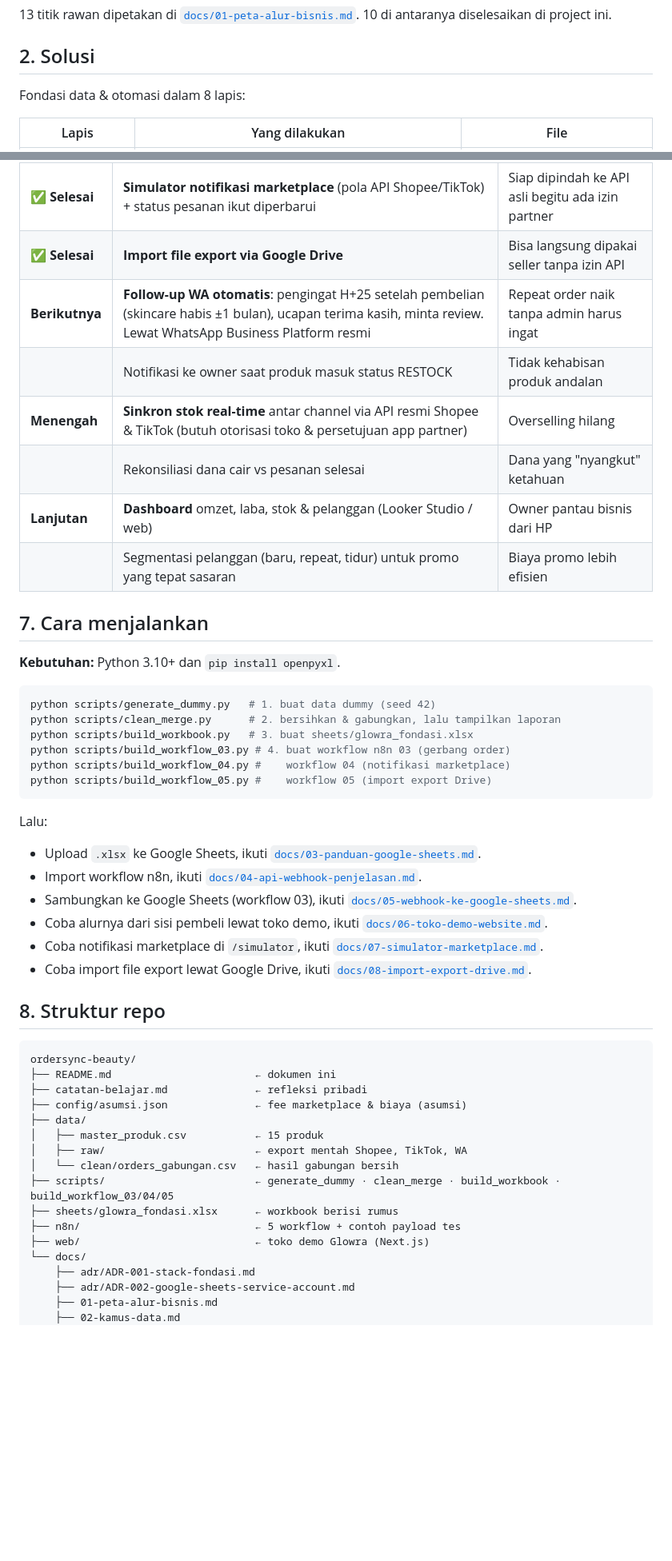
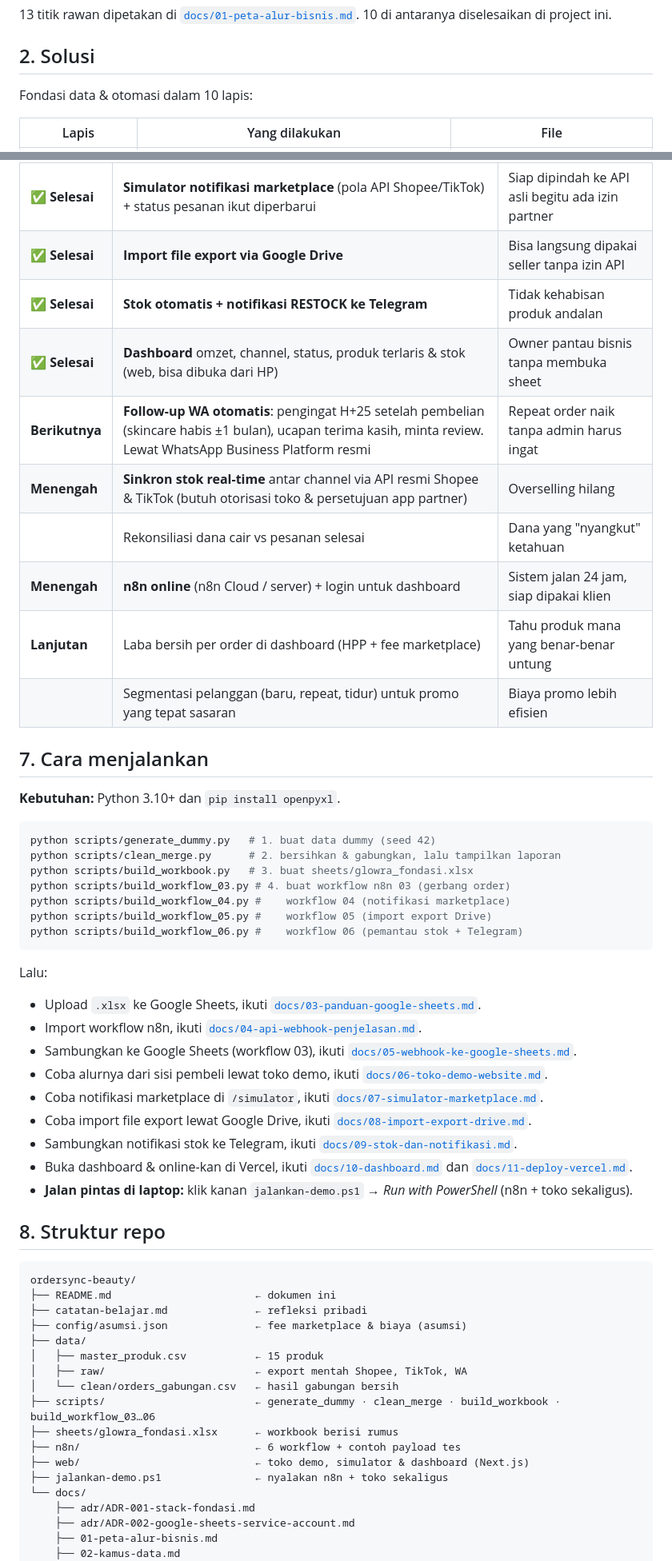
Before and after one commit to kiekevin27-ux/ordersync-beauty, a Markdown page: README.md, 2 parts joined by grey strips. Shown at 80% size. Drawn GitHub-style; blank space fills up the shorter version.

````diff
--- a/README.md
+++ b/README.md
@@ -20,7 +39,7 @@ Glowra Beauty jualan di **3 tempat sekaligus**: Shopee, TikTok Shop, dan WhatsAp
 
 ## 2. Solusi
 
-Fondasi data & otomasi dalam 8 lapis:
+Fondasi data & otomasi dalam 10 lapis:
 
 | Lapis | Yang dilakukan | File |
 |---|---|---|
@@ -152,11 +177,13 @@ Keputusan teknologi dan alasannya dicatat di [`ADR-001`](docs/adr/ADR-001-stack-
 | ✅ **Selesai** | **Toko demo** yang tersambung ke workflow | Calon klien bisa mencoba alurnya sendiri |
 | ✅ **Selesai** | **Simulator notifikasi marketplace** (pola API Shopee/TikTok) + status pesanan ikut diperbarui | Siap dipindah ke API asli begitu ada izin partner |
 | ✅ **Selesai** | **Import file export via Google Drive** | Bisa langsung dipakai seller tanpa izin API |
+| ✅ **Selesai** | **Stok otomatis + notifikasi RESTOCK ke Telegram** | Tidak kehabisan produk andalan |
+| ✅ **Selesai** | **Dashboard** omzet, channel, status, produk terlaris & stok (web, bisa dibuka dari HP) | Owner pantau bisnis tanpa membuka sheet |
 | **Berikutnya** | **Follow-up WA otomatis**: pengingat H+25 setelah pembelian (skincare habis ±1 bulan), ucapan terima kasih, minta review. Lewat WhatsApp Business Platform resmi | Repeat order naik tanpa admin harus ingat |
-| | Notifikasi ke owner saat produk masuk status RESTOCK | Tidak kehabisan produk andalan |
 | **Menengah** | **Sinkron stok real-time** antar channel via API resmi Shopee & TikTok (butuh otorisasi toko & persetujuan app partner) | Overselling hilang |
 | | Rekonsiliasi dana cair vs pesanan selesai | Dana yang "nyangkut" ketahuan |
-| **Lanjutan** | **Dashboard** omzet, laba, stok & pelanggan (Looker Studio / web) | Owner pantau bisnis dari HP |
+| **Menengah** | **n8n online** (n8n Cloud / server) + login untuk dashboard | Sistem jalan 24 jam, siap dipakai klien |
+| **Lanjutan** | Laba bersih per order di dashboard (HPP + fee marketplace) | Tahu produk mana yang benar-benar untung |
 | | Segmentasi pelanggan (baru, repeat, tidur) untuk promo yang tepat sasaran | Biaya promo lebih efisien |
 
 ## 7. Cara menjalankan
@@ -170,6 +197,7 @@ python scripts/build_workbook.py   # 3. buat sheets/glowra_fondasi.xlsx
 python scripts/build_workflow_03.py # 4. buat workflow n8n 03 (gerbang order)
 python scripts/build_workflow_04.py #    workflow 04 (notifikasi marketplace)
 python scripts/build_workflow_05.py #    workflow 05 (import export Drive)
+python scripts/build_workflow_06.py #    workflow 06 (pemantau stok + Telegram)
 ```
 
 Lalu:
@@ -179,6 +207,9 @@ Lalu:
 - Coba alurnya dari sisi pembeli lewat toko demo, ikuti [`docs/06-toko-demo-website.md`](docs/06-toko-demo-website.md).
 - Coba notifikasi marketplace di `/simulator`, ikuti [`docs/07-simulator-marketplace.md`](docs/07-simulator-marketplace.md).
 - Coba import file export lewat Google Drive, ikuti [`docs/08-import-export-drive.md`](docs/08-import-export-drive.md).
+- Sambungkan notifikasi stok ke Telegram, ikuti [`docs/09-stok-dan-notifikasi.md`](docs/09-stok-dan-notifikasi.md).
+- Buka dashboard & online-kan di Vercel, ikuti [`docs/10-dashboard.md`](docs/10-dashboard.md) dan [`docs/11-deploy-vercel.md`](docs/11-deploy-vercel.md).
+- **Jalan pintas di laptop:** klik kanan `jalankan-demo.ps1` → *Run with PowerShell* (n8n + toko sekaligus).
 
 ## 8. Struktur repo
 
@@ -191,10 +222,11 @@ ordersync-beauty/
 │   ├── master_produk.csv           ← 15 produk
 │   ├── raw/                        ← export mentah Shopee, TikTok, WA
 │   └── clean/orders_gabungan.csv   ← hasil gabungan bersih
-├── scripts/                        ← generate_dummy · clean_merge · build_workbook · build_workflow_03/04/05
+├── scripts/                        ← generate_dummy · clean_merge · build_workbook · build_workflow_03…06
 ├── sheets/glowra_fondasi.xlsx      ← workbook berisi rumus
-├── n8n/                            ← 5 workflow + contoh payload tes
-├── web/                            ← toko demo Glowra (Next.js)
+├── n8n/                            ← 6 workflow + contoh payload tes
+├── web/                            ← toko demo, simulator & dashboard (Next.js)
+├── jalankan-demo.ps1               ← nyalakan n8n + toko sekaligus
 └── docs/
     ├── adr/ADR-001-stack-fondasi.md
     ├── adr/ADR-002-google-sheets-service-account.md
````
Also changed, not shown: other parts of README.md (+35 -5 lines), docs/11-deploy-vercel.md (added, +52 -0 lines), docs/12-paket-jasa.md (added, +70 -0 lines), docs/img/01-toko.jpg (added), docs/img/02-checkout-hasil.jpg (added), docs/img/03-simulator-hasil.jpg (added), docs/img/04-dashboard.jpg (added), 4 other files.
